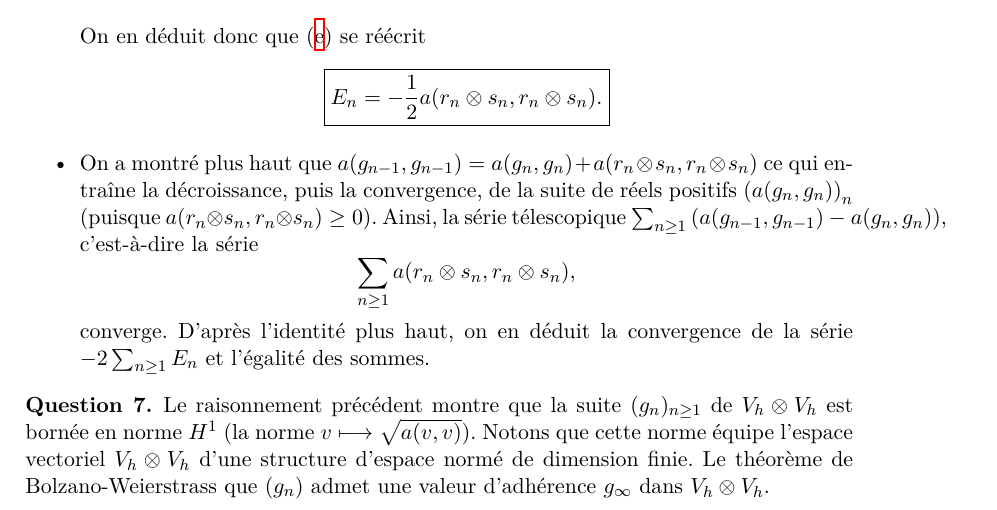
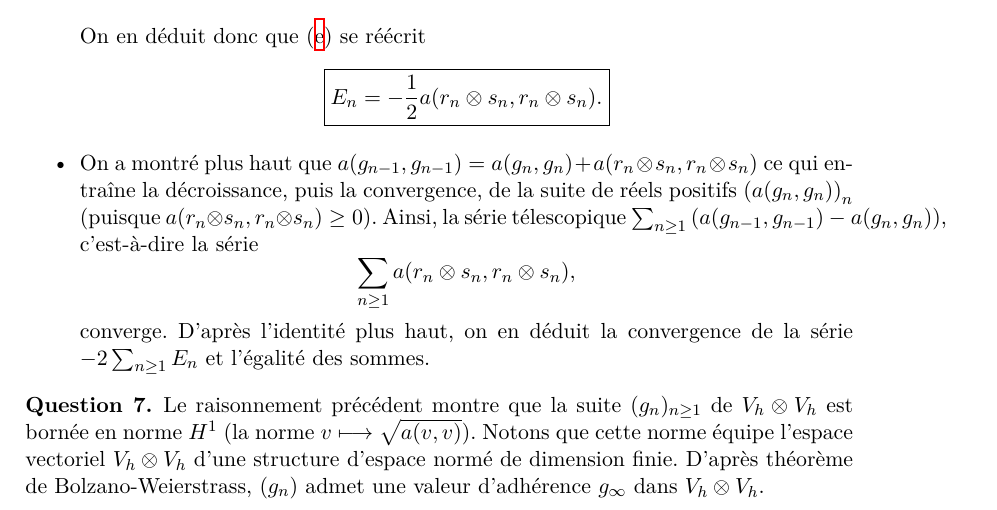
Before and after one commit to ManifoldFR/map411-project, a LaTeX document (rapport.tex): part of page 6 of 9, cut so that both start at the same text. Compiled offline with XeLaTeX.

Commit message:
Fixed grammar error l.312 'Bolzano-Weierstrass que'

```diff
--- a/rapport.tex
+++ b/rapport.tex
@@ -309,7 +309,7 @@ converge. D'après l'identité plus haut, on en déduit la convergence de la sé
 \end{ques}
 
 \begin{ques}
-Le raisonnement précédent montre que la suite $(g_n)_{n\geq 1}$ de $V_h\otimes V_h$ est bornée en norme $H^1$ (la norme $v\longmapsto \sqrt{a(v,v)}$). Notons que cette norme équipe l'espace vectoriel $V_h\otimes V_h$ d'une structure d'espace normé de dimension finie. Le théorème de Bolzano-Weierstrass que $(g_n)$ admet une valeur d'adhérence $g_\infty$ dans $V_h\otimes V_h$.
+Le raisonnement précédent montre que la suite $(g_n)_{n\geq 1}$ de $V_h\otimes V_h$ est bornée en norme $H^1$ (la norme $v\longmapsto \sqrt{a(v,v)}$). Notons que cette norme équipe l'espace vectoriel $V_h\otimes V_h$ d'une structure d'espace normé de dimension finie. D'après théorème de Bolzano-Weierstrass, $(g_n)$ admet une valeur d'adhérence $g_\infty$ dans $V_h\otimes V_h$.
 
 
 \begin{itemize}
```
Also changed, not shown: rapport.pdf, 1 other file.
